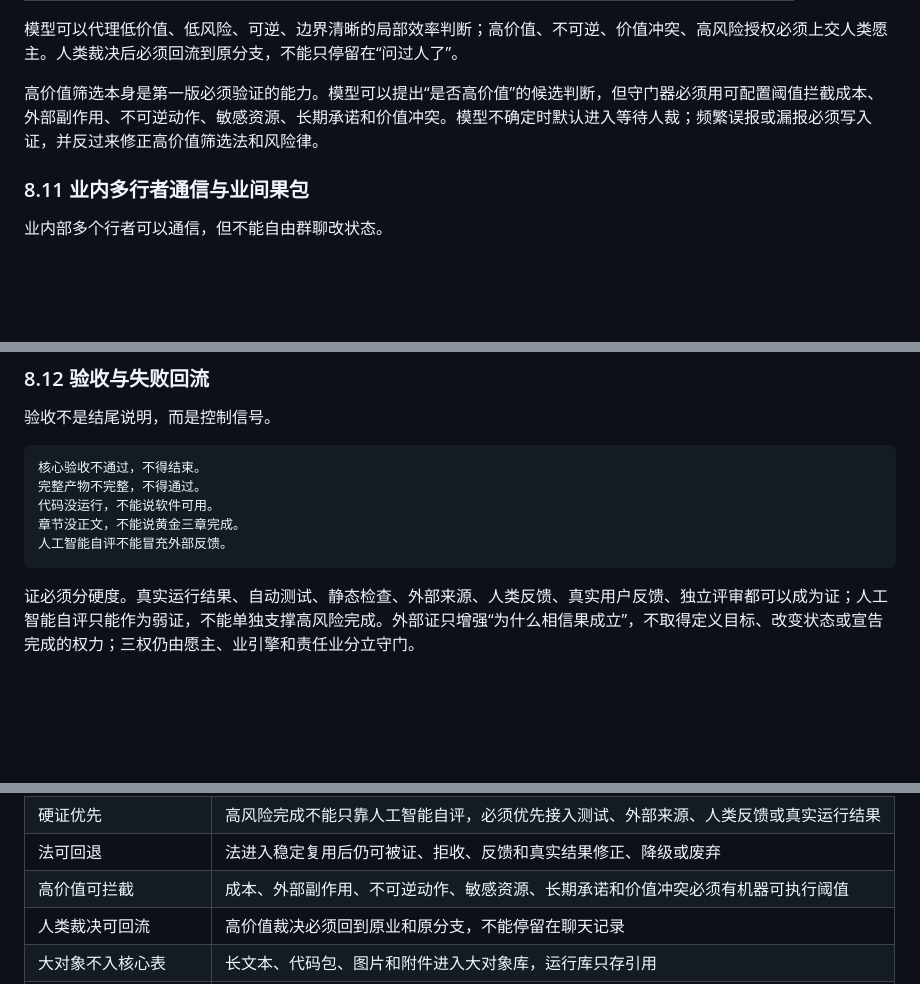
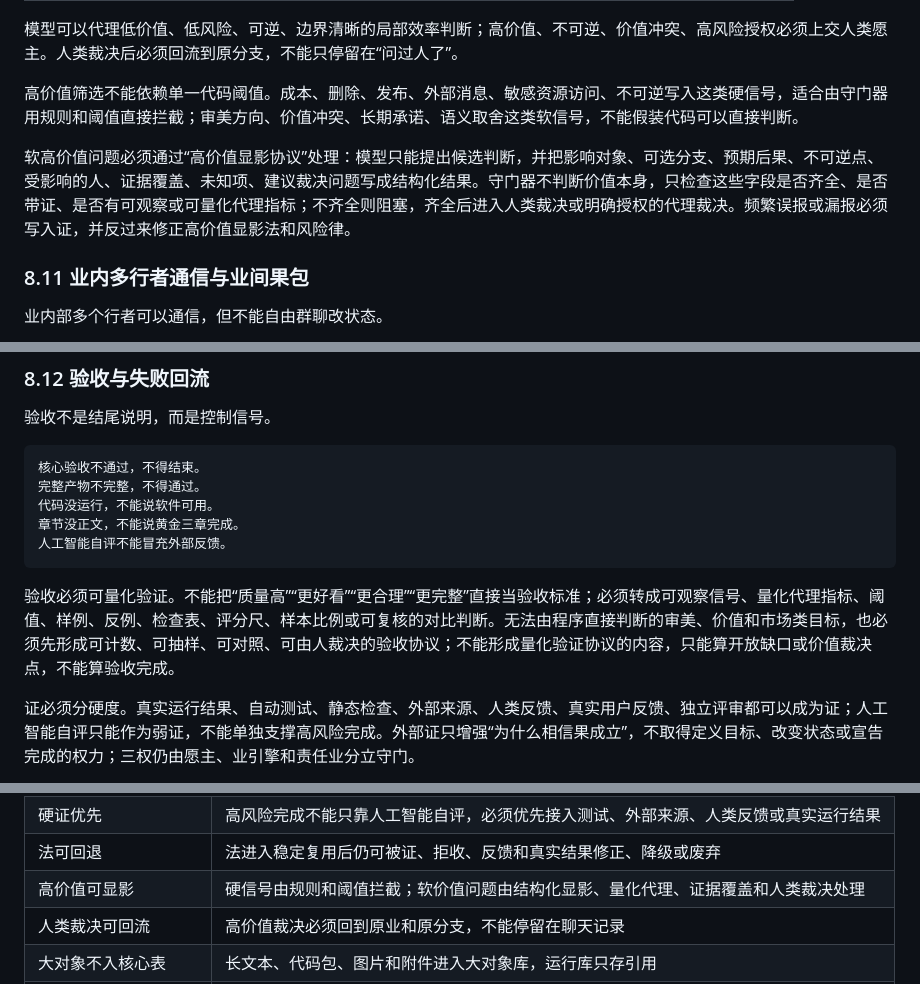
Before and after one commit to tiachuaxiyashua/jingu, a Markdown page: truth/00-当前真相源-人工智能软件社会相业架构.md, 3 parts joined by grey strips. Drawn GitHub-style; blank space fills up the shorter version.

Commit message:
修正高价值显影与量化验收约束

````diff
--- a/truth/00-当前真相源-人工智能软件社会相业架构.md
+++ b/truth/00-当前真相源-人工智能软件社会相业架构.md
@@ -781,7 +781,9 @@ flowchart TD
 
 模型可以代理低价值、低风险、可逆、边界清晰的局部效率判断；高价值、不可逆、价值冲突、高风险授权必须上交人类愿主。人类裁决后必须回流到原分支，不能只停留在“问过人了”。
 
-高价值筛选本身是第一版必须验证的能力。模型可以提出“是否高价值”的候选判断，但守门器必须用可配置阈值拦截成本、外部副作用、不可逆动作、敏感资源、长期承诺和价值冲突。模型不确定时默认进入等待人裁；频繁误报或漏报必须写入证，并反过来修正高价值筛选法和风险律。
+高价值筛选不能依赖单一代码阈值。成本、删除、发布、外部消息、敏感资源访问、不可逆写入这类硬信号，适合由守门器用规则和阈值直接拦截；审美方向、价值冲突、长期承诺、语义取舍这类软信号，不能假装代码可以直接判断。
+
+软高价值问题必须通过“高价值显影协议”处理：模型只能提出候选判断，并把影响对象、可选分支、预期后果、不可逆点、受影响的人、证据覆盖、未知项、建议裁决问题写成结构化结果。守门器不判断价值本身，只检查这些字段是否齐全、是否带证、是否有可观察或可量化代理指标；不齐全则阻塞，齐全后进入人类裁决或明确授权的代理裁决。频繁误报或漏报必须写入证，并反过来修正高价值显影法和风险律。
 
 ### 8.11 业内多行者通信与业间果包
 
@@ -821,6 +823,8 @@ flowchart LR
 章节没正文，不能说黄金三章完成。
 人工智能自评不能冒充外部反馈。
 ```
+
+验收必须可量化验证。不能把“质量高”“更好看”“更合理”“更完整”直接当验收标准；必须转成可观察信号、量化代理指标、阈值、样例、反例、检查表、评分尺、样本比例或可复核的对比判断。无法由程序直接判断的审美、价值和市场类目标，也必须先形成可计数、可抽样、可对照、可由人裁决的验收协议；不能形成量化验证协议的内容，只能算开放缺口或价值裁决点，不能算验收完成。
 
 证必须分硬度。真实运行结果、自动测试、静态检查、外部来源、人类反馈、真实用户反馈、独立评审都可以成为证；人工智能自评只能作为弱证，不能单独支撑高风险完成。外部证只增强“为什么相信果成立”，不取得定义目标、改变状态或宣告完成的权力；三权仍由愿主、业引擎和责任业分立守门。
 
@@ -1061,7 +1065,7 @@ flowchart LR
 | 完成权归属 | 子业只能完成自己的责任范围，不能宣告父业或根业完成 |
 | 硬证优先 | 高风险完成不能只靠人工智能自评，必须优先接入测试、外部来源、人类反馈或真实运行结果 |
 | 法可回退 | 法进入稳定复用后仍可被证、拒收、反馈和真实结果修正、降级或废弃 |
-| 高价值可拦截 | 成本、外部副作用、不可逆动作、敏感资源、长期承诺和价值冲突必须有机器可执行阈值 |
+| 高价值可显影 | 硬信号由规则和阈值拦截；软价值问题由结构化显影、量化代理、证据覆盖和人类裁决处理 |
 | 人类裁决可回流 | 高价值裁决必须回到原业和原分支，不能停留在聊天记录 |
 | 大对象不入核心表 | 长文本、代码包、图片和附件进入大对象库，运行库只存引用 |
 | 视图不是事实 | 镜、信、险等投影不能反向覆盖业、相、事件 |
````
